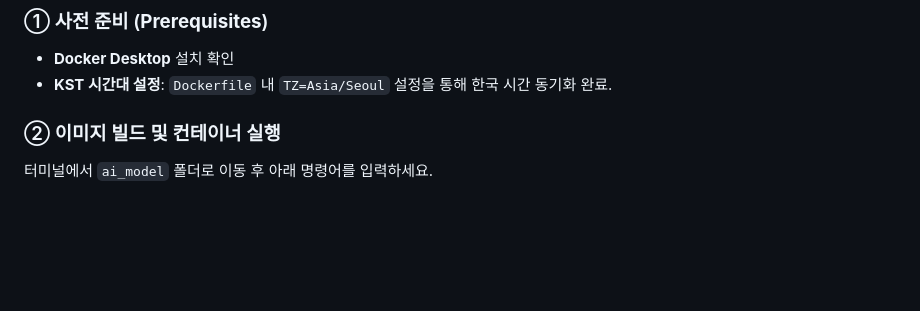
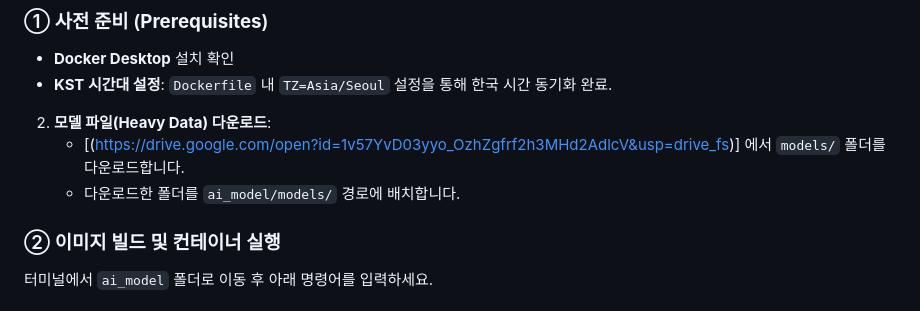
Before and after one commit to wo2young/Royalty-AI, a Markdown page: ai_model/README.md, the part around the change. Drawn GitHub-style; blank space fills up the shorter version.

Commit message:
[Docs] README 업데이트: AI 모델 파일(Google Drive) 다운로드 링크 추가"

```diff
--- a/ai_model/README.md
+++ b/ai_model/README.md
@@ -38,6 +38,9 @@
 ### ① 사전 준비 (**Prerequisites**)
 * **Docker Desktop** 설치 확인
 * **KST 시간대 설정**: `Dockerfile` 내 `TZ=Asia/Seoul` 설정을 통해 한국 시간 동기화 완료.
+2. **모델 파일(Heavy Data) 다운로드**:
+   - [(https://drive.google.com/open?id=1v57YvD03yyo_OzhZgfrf2h3MHd2AdlcV&usp=drive_fs)] 에서 `models/` 폴더를 다운로드합니다.
+   - 다운로드한 폴더를 `ai_model/models/` 경로에 배치합니다.
 
 ### ② 이미지 빌드 및 컨테이너 실행
 터미널에서 `ai_model` 폴더로 이동 후 아래 명령어를 입력하세요.
```
